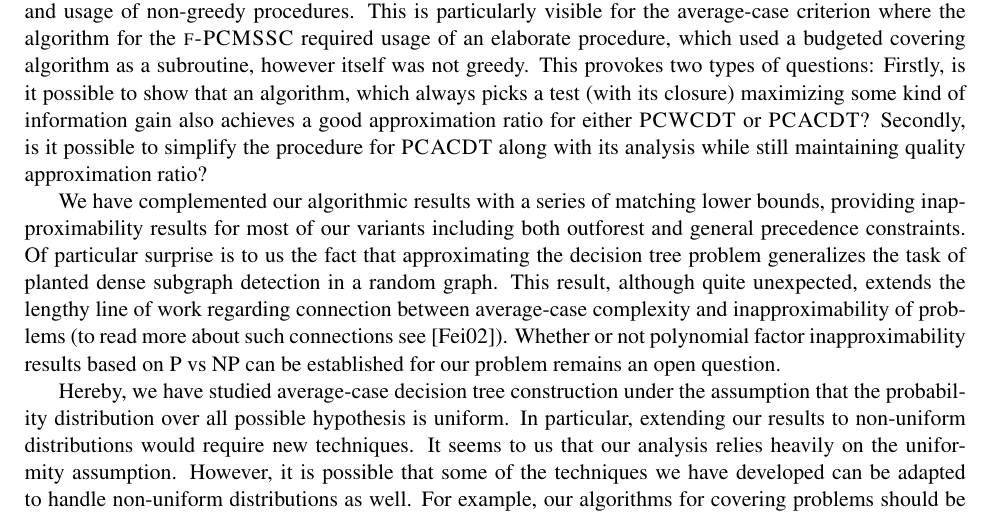
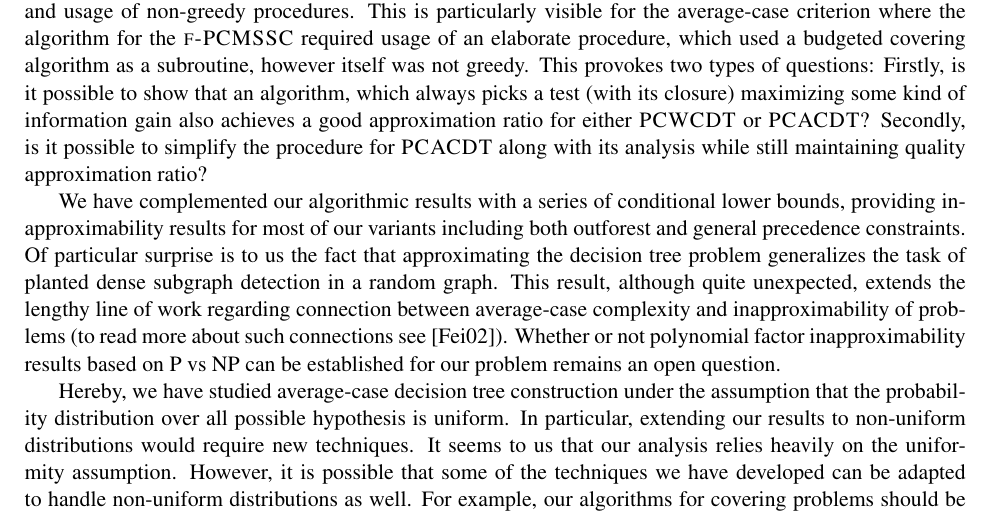
Before and after one commit to MSzyfel/Active-Learning-and-Covering-Problems-with-Precedence, a LaTeX paper (main_arxiv.tex, which reads sections/conclusions.tex): part of page 29 of 32, cut so that both start at the same text. Compiled offline with pdfLaTeX.

Commit message:
STOC review round 017: approximation gap in the conclusion

```diff
--- a/sections/conclusions.tex
+++ b/sections/conclusions.tex
@@ -4,7 +4,7 @@ We have provided a series of approximation algorithms directed towards solving d
 
 Prior to this work, almost no non-trivial approximation algorithms were known for either of these problems, even for the simplest of our variants. Among possible explanations for this state of affairs is the fact that achieving our results demanded the development of an elaborate and systematic reduction framework and usage of non-greedy procedures. This is particularly visible for the average-case criterion where the algorithm for the $\ProblemPCMSSC$ required usage of an elaborate procedure, which used a budgeted covering algorithm as a subroutine, however itself was not greedy. This provokes two types of questions: Firstly, is it possible to show that an algorithm, which always picks a test (with its closure) maximizing some kind of information gain also achieves a good approximation ratio for either $\ProblemPCWCDT$ or $\ProblemPCACDT$? Secondly, is it possible to simplify the procedure for $\ProblemPCACDT$ along with its analysis while still maintaining quality approximation ratio?
 
-We have complemented our algorithmic results with a series of matching lower bounds, providing inapproximability results for most of our variants including both outforest and general precedence constraints. Of particular surprise is to us the fact that approximating the decision tree problem generalizes the task of planted dense subgraph detection in a random graph. This result, although quite unexpected, extends the lengthy line of work regarding connection between average-case complexity and inapproximability of problems (to read more about such connections see \cite{Feige2002RelationsBetweenAverageCaseComplexityAndApproximationComplexity}). Whether or not polynomial factor inapproximability results based on P vs NP can be established for our problem remains an open question.
+We have complemented our algorithmic results with a series of conditional lower bounds, providing inapproximability results for most of our variants including both outforest and general precedence constraints. Of particular surprise is to us the fact that approximating the decision tree problem generalizes the task of planted dense subgraph detection in a random graph. This result, although quite unexpected, extends the lengthy line of work regarding connection between average-case complexity and inapproximability of problems (to read more about such connections see \cite{Feige2002RelationsBetweenAverageCaseComplexityAndApproximationComplexity}). Whether or not polynomial factor inapproximability results based on P vs NP can be established for our problem remains an open question.
 
 Hereby, we have studied average-case decision tree construction under the assumption that the probability distribution over all possible hypothesis is uniform. In particular, extending our results to non-uniform distributions would require new techniques. It seems to us that our analysis relies heavily on the uniformity assumption. However, it is possible that some of the techniques we have developed can be adapted to handle non-uniform distributions as well. For example, our algorithms for covering problems should be easily adaptable to include non-uniform weights on the elements of the universe, which might be useful for encoding non-uniform distributions over the hypotheses. However, it is not clear to us whether we can adapt the reduction from $\ProblemPCACDT$ to $\ProblemPCMSSC$ to work for that setup as well. We additionally remark that adding a probability distribution would allow us to establish an inapproximability result for $\ProblemPCACDT$ with outforest precedence constraints. To see this, one can observe that we can use a reduction similar to that in Theorem~\ref{thm:PCMSSC-outforest-hardness}. The only important difference is that in order for the reduction to work, we give a small but non-zero probability to all elements in $\cX$ and instead of adding a large number of dummy elements to force the algorithm to optimize for the length of the covering sequence, we can add one element with a very high probability. This way, the algorithm will be forced to optimize for the average case, which will be dominated by the cost of identifying the high probability element. By replacing sets with accordingly created tests (see the reduction in Theorem~\ref{thm:PCMSSC-to-PCACDT-hardness}), we get that the $\ProblemPCACDT$ with outforest precedence constraints and non-uniform probabilities cannot be approximated within $\bigo(\log^{2-\epsilon} n)$ factor for any $\epsilon\geq 0$, unless $\text{NP}\subseteq \text{ZTIME}(n^{\text{polylog}(n)})$.
 
```
Also changed, not shown: 1 other file.
